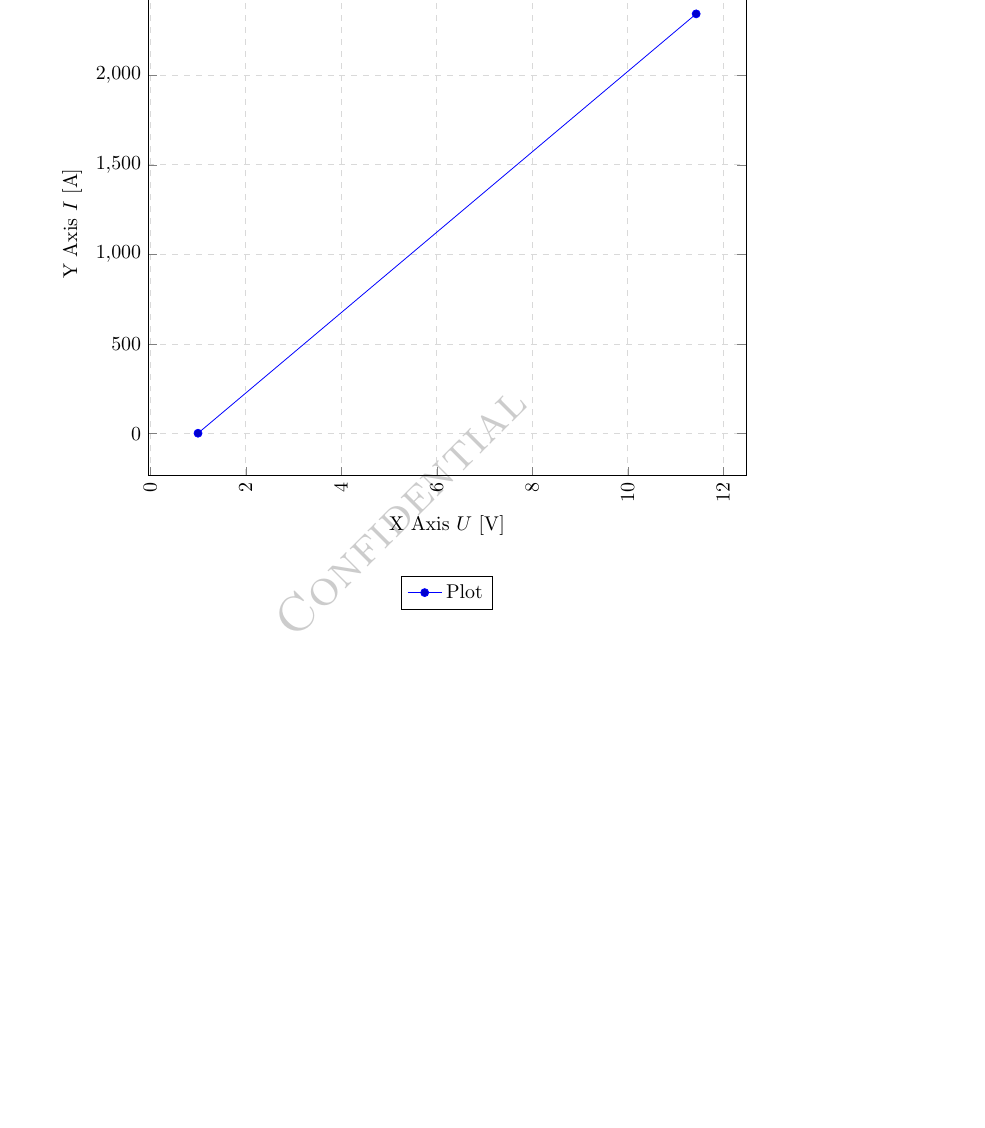
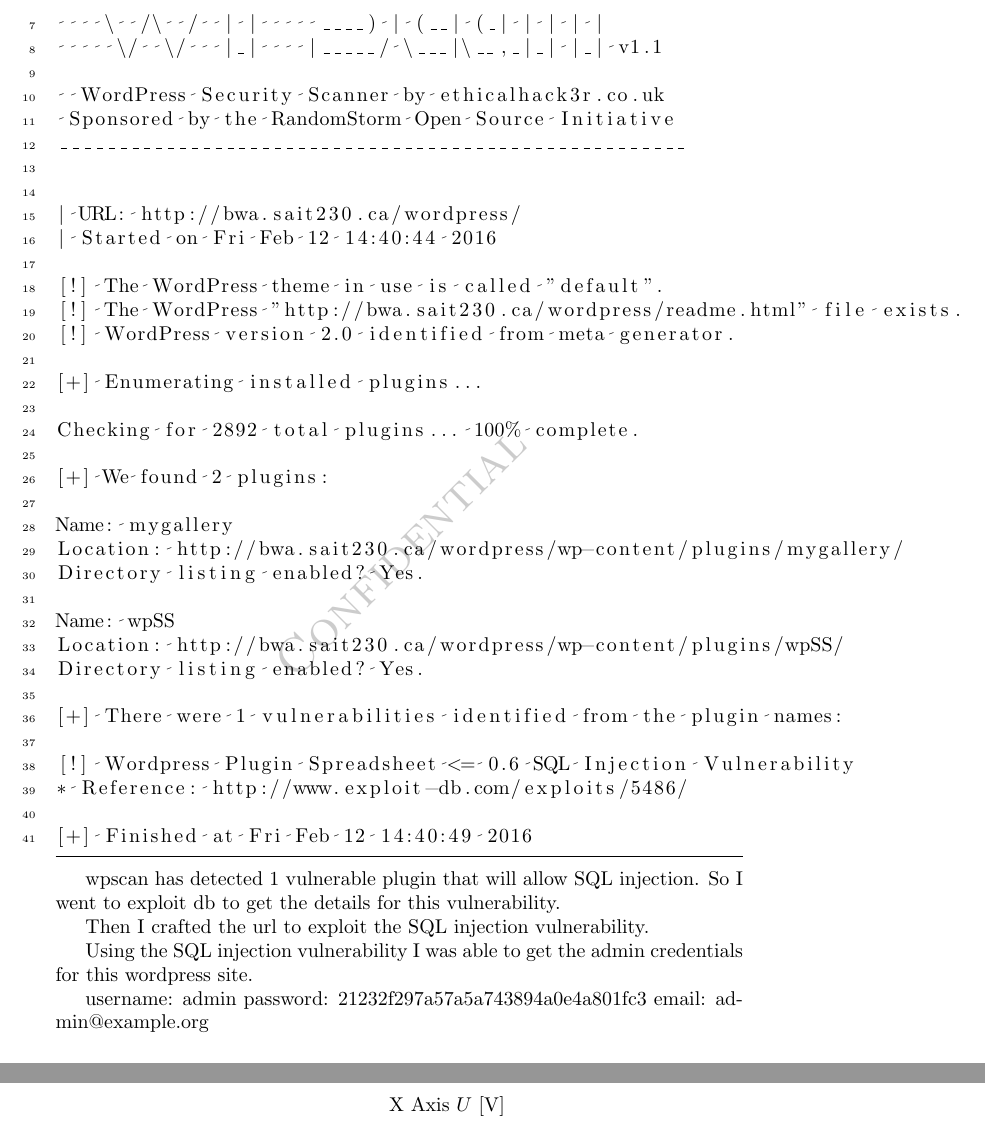
Before and after one commit to mokhan/cpnt-230, a LaTeX document (report/template.tex): part of page 30 of 33 before the commit and two parts of pages 27 and 31 of 32 after it, the two joined at a grey line, cut at the place of the change, the shorter picture padded with empty space. Compiled offline with pdfLaTeX.

Commit message:
wordpress exploit.

```diff
--- a/report/template.tex
+++ b/report/template.tex
@@ -843,3 +843,8 @@
 an attacker to log in as any user that opened this page with the specially
 crafted URL.
 
+
+In the previous phases I saw that this host is also running a wordpress
+installation. I used wpscan to see if we could find out more about this installation.
+
+\begin{lstlisting}[language=Bash]
@@ -845,0 +857,39 @@
+    \  /\  /  | |     ____) | (__| (_| | | | |
+     \/  \/   |_|    |_____/ \___|\__,_|_| |_| v1.1
+
+  WordPress Security Scanner by ethicalhack3r.co.uk
+ Sponsored by the RandomStorm Open Source Initiative
+_____________________________________________________
+
+
+| URL: http://bwa.sait230.ca/wordpress/
+| Started on Fri Feb 12 14:40:44 2016
+
+[!] The WordPress theme in use is called "default".
+[!] The WordPress "http://bwa.sait230.ca/wordpress/readme.html" file exists.
+[!] WordPress version 2.0 identified from meta generator.
+
+[+] Enumerating installed plugins...
+
+Checking for 2892 total plugins... 100% complete.
+
+[+] We found 2 plugins:
+
+Name: mygallery
+Location: http://bwa.sait230.ca/wordpress/wp-content/plugins/mygallery/
+Directory listing enabled? Yes.
+
+Name: wpSS
+Location: http://bwa.sait230.ca/wordpress/wp-content/plugins/wpSS/
+Directory listing enabled? Yes.
+
+[+] There were 1 vulnerabilities identified from the plugin names:
+
+[!] Wordpress Plugin Spreadsheet <= 0.6 SQL Injection Vulnerability
+* Reference: http://www.exploit-db.com/exploits/5486/
+
+[+] Finished at Fri Feb 12 14:40:49 2016
+\end{lstlisting}
+
+wpscan has detected 1 vulnerable plugin that will allow SQL injection. So I went
+to exploit db to get the details for this vulnerability.
@@ -845,0 +900,4 @@
+	\label{fig:wordpress1}
+\end{figure}
+
+Then I crafted the url to exploit the SQL injection vulnerability.
@@ -846,3 +908,13 @@
+	\label{fig:wordpress2}
+\end{figure}
+
+Using the SQL injection vulnerability I was able to get the admin credentials
+for this wordpress site.
+
+username: admin
+password: 21232f297a57a5a743894a0e4a801fc3
+email: admin@example.org
+
 \subsection{Exploits for ultimatelamp.sait230.ca}
 
 \newpage
```
Also changed, not shown: report/images/wp-admin-credentials.png (added), report/images/wp-exploitdb.png (added), report/template.tex (14 more changed lines).
